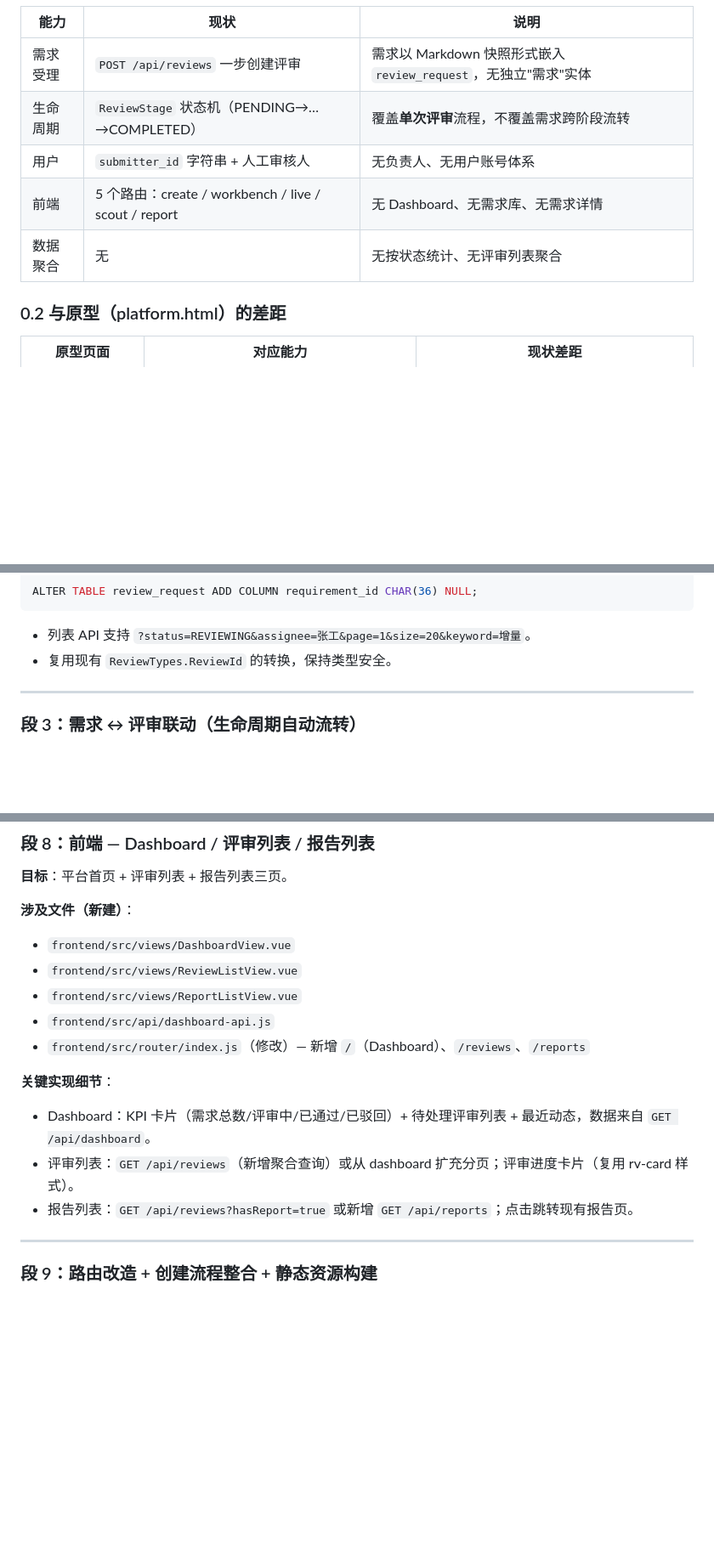
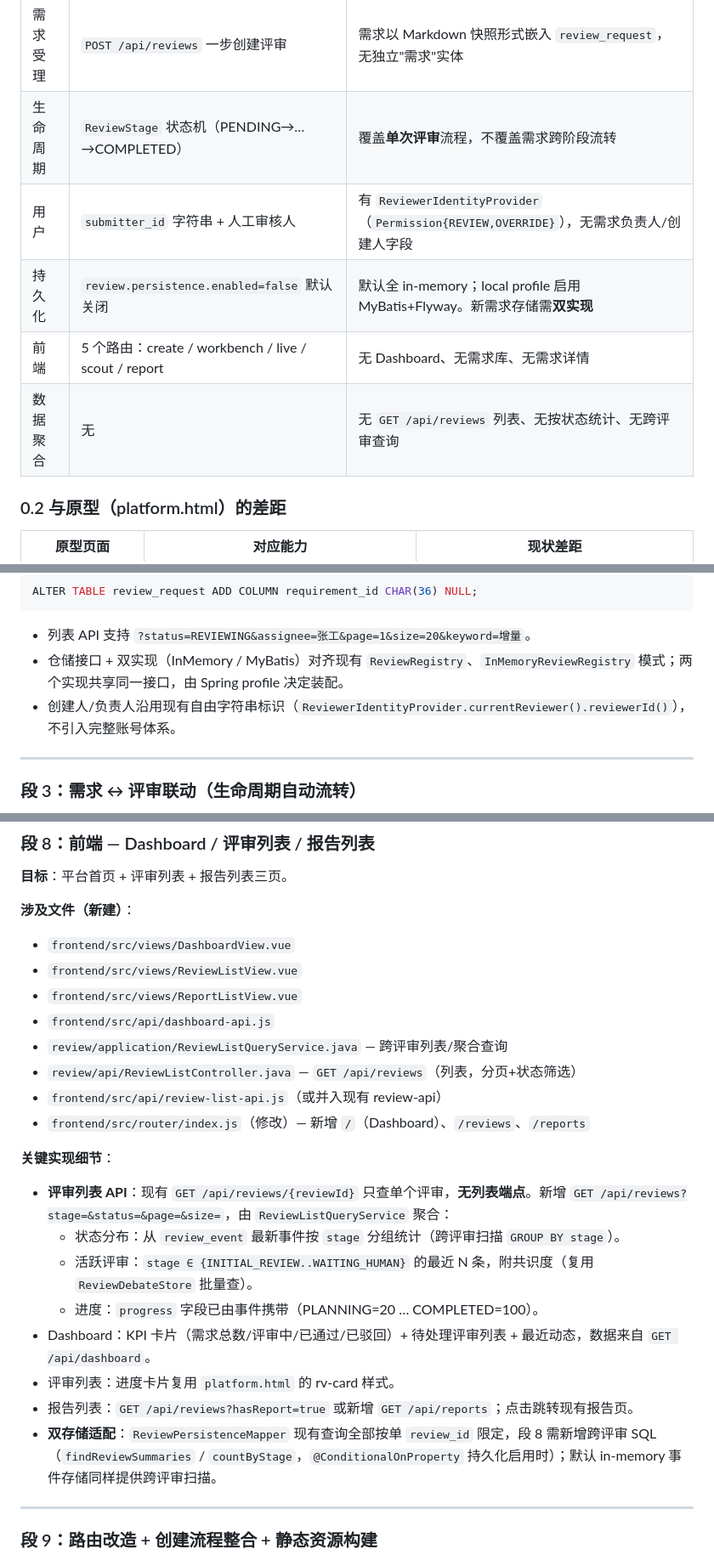
Before and after one commit to cc-chongming/chongming, a Markdown page: docs/AIREVIEW-PLAN-021-需求全生命周期管理平台.md, 3 parts joined by grey strips. Shown at 85% size. GitHub-like rendering; blank space fills up the shorter version.

````diff
--- a/docs/AIREVIEW-PLAN-021-需求全生命周期管理平台.md
+++ b/docs/AIREVIEW-PLAN-021-需求全生命周期管理平台.md
@@ -18,9 +18,10 @@
 |------|------|------|
 | 需求受理 | `POST /api/reviews` 一步创建评审 | 需求以 Markdown 快照形式嵌入 `review_request`，无独立"需求"实体 |
 | 生命周期 | `ReviewStage` 状态机（PENDING→…→COMPLETED） | 覆盖**单次评审**流程，不覆盖需求跨阶段流转 |
-| 用户 | `submitter_id` 字符串 + 人工审核人 | 无负责人、无用户账号体系 |
+| 用户 | `submitter_id` 字符串 + 人工审核人 | 有 `ReviewerIdentityProvider`（`Permission{REVIEW,OVERRIDE}`），无需求负责人/创建人字段 |
+| 持久化 | `review.persistence.enabled=false` 默认关闭 | 默认全 in-memory；local profile 启用 MyBatis+Flyway。新需求存储需**双实现** |
 | 前端 | 5 个路由：create / workbench / live / scout / report | 无 Dashboard、无需求库、无需求详情 |
-| 数据聚合 | 无 | 无按状态统计、无评审列表聚合 |
+| 数据聚合 | 无 | 无 `GET /api/reviews` 列表、无按状态统计、无跨评审查询 |
 
 ### 0.2 与原型（platform.html）的差距
 
@@ -114,7 +116,8 @@ ALTER TABLE review_request ADD COLUMN requirement_id CHAR(36) NULL;
 ```
 
 - 列表 API 支持 `?status=REVIEWING&assignee=张工&page=1&size=20&keyword=增量`。
-- 复用现有 `ReviewTypes.ReviewId` 的转换，保持类型安全。
+- 仓储接口 + 双实现（InMemory / MyBatis）对齐现有 `ReviewRegistry`、`InMemoryReviewRegistry` 模式；两个实现共享同一接口，由 Spring profile 决定装配。
+- 创建人/负责人沿用现有自由字符串标识（`ReviewerIdentityProvider.currentReviewer().reviewerId()`），不引入完整账号体系。
 
 ---
 
@@ -223,12 +226,20 @@ public record DashboardSnapshot(
 - `frontend/src/views/ReviewListView.vue`
 - `frontend/src/views/ReportListView.vue`
 - `frontend/src/api/dashboard-api.js`
+- `review/application/ReviewListQueryService.java` — 跨评审列表/聚合查询
+- `review/api/ReviewListController.java` — `GET /api/reviews`（列表，分页+状态筛选）
+- `frontend/src/api/review-list-api.js`（或并入现有 review-api）
 - `frontend/src/router/index.js`（修改）— 新增 `/`（Dashboard）、`/reviews`、`/reports`
 
 **关键实现细节**：
+- **评审列表 API**：现有 `GET /api/reviews/{reviewId}` 只查单个评审，**无列表端点**。新增 `GET /api/reviews?stage=&status=&page=&size=`，由 `ReviewListQueryService` 聚合：
+  - 状态分布：从 `review_event` 最新事件按 `stage` 分组统计（跨评审扫描 `GROUP BY stage`）。
+  - 活跃评审：`stage ∈ {INITIAL_REVIEW..WAITING_HUMAN}` 的最近 N 条，附共识度（复用 `ReviewDebateStore` 批量查）。
+  - 进度：`progress` 字段已由事件携带（PLANNING=20 … COMPLETED=100）。
 - Dashboard：KPI 卡片（需求总数/评审中/已通过/已驳回）+ 待处理评审列表 + 最近动态，数据来自 `GET /api/dashboard`。
-- 评审列表：`GET /api/reviews`（新增聚合查询）或从 dashboard 扩充分页；评审进度卡片（复用 rv-card 样式）。
+- 评审列表：进度卡片复用 `platform.html` 的 rv-card 样式。
 - 报告列表：`GET /api/reviews?hasReport=true` 或新增 `GET /api/reports`；点击跳转现有报告页。
+- **双存储适配**：`ReviewPersistenceMapper` 现有查询全部按单 `review_id` 限定，段 8 需新增跨评审 SQL（`findReviewSummaries` / `countByStage`，`@ConditionalOnProperty` 持久化启用时）；默认 in-memory 事件存储同样提供跨评审扫描。
 
 ---
 
````
Also changed, not shown: other parts of docs/AIREVIEW-PLAN-021-需求全生命周期管理平台.md (+8 -1 lines).
